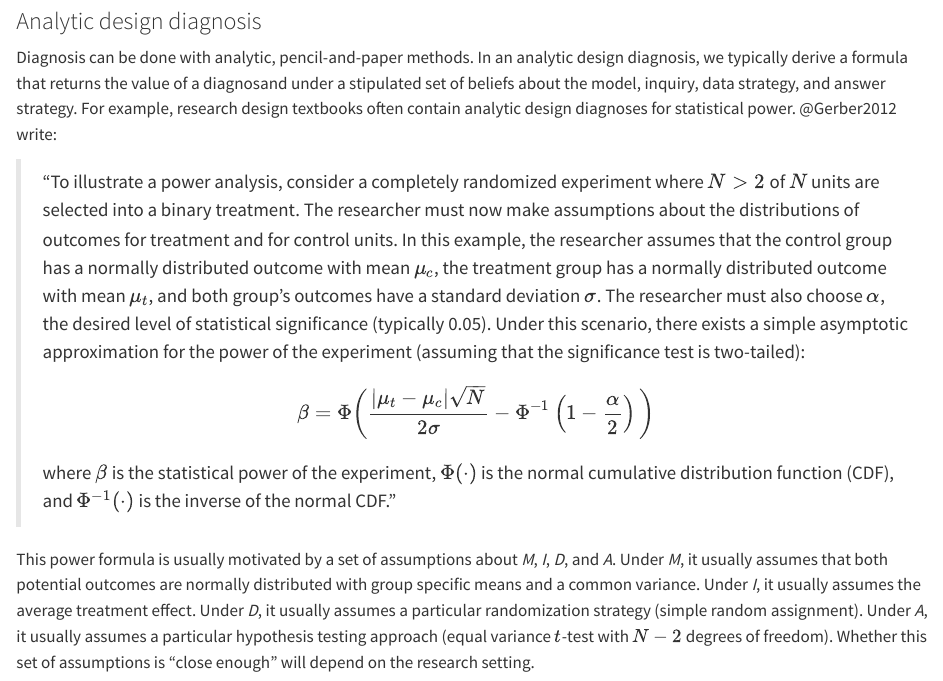
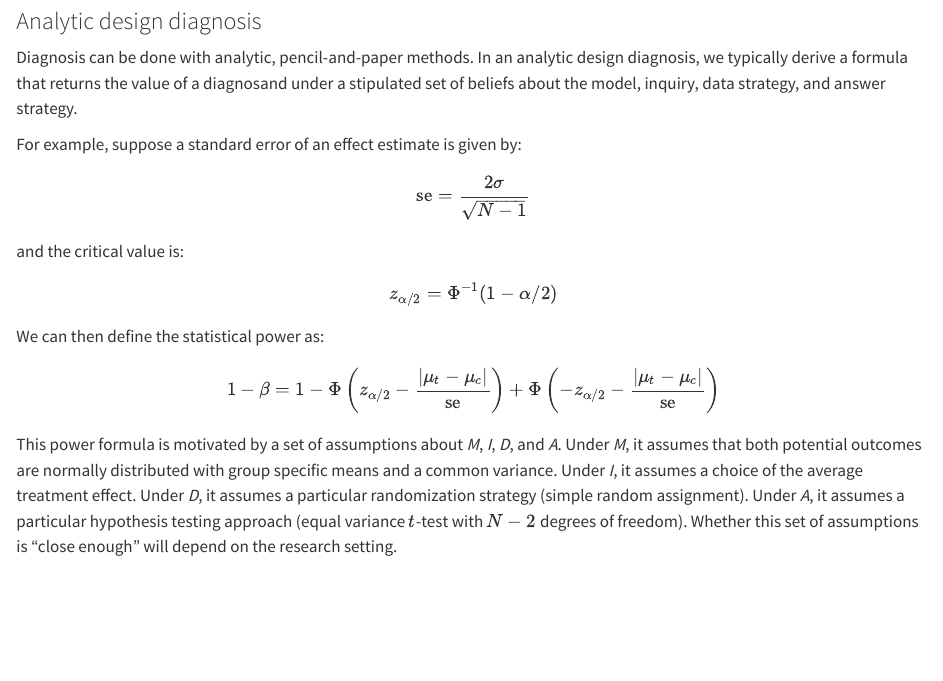
Before and after one commit to DeclareDesign/book, a Quarto document (declaration-diagnosis-redesign/diagnosing-designs.qmd): the page in a window 1100 px wide, from 5580 px down. Rendered offline with R 4.5, knitr and Pandoc in place of Quarto, with nearby package versions; some code elsewhere in the file could not run offline.

Commit message:
diagnosis power change

```diff
--- a/declaration-diagnosis-redesign/diagnosing-designs.qmd
+++ b/declaration-diagnosis-redesign/diagnosing-designs.qmd
@@ -117,16 +117,24 @@ As described above, a diagnostic statistic is any summary function of $a_m$ and
 
 ### Analytic design diagnosis
 
-Diagnosis can be done with analytic, pencil-and-paper methods. In an analytic design diagnosis, we typically derive a formula that returns the value of a diagnosand under a stipulated set of beliefs about the model, inquiry, data strategy, and answer strategy. For example, research design textbooks often contain analytic design diagnoses for statistical power. @Gerber2012 write:
+Diagnosis can be done with analytic, pencil-and-paper methods. In an analytic design diagnosis, we typically derive a formula that returns the value of a diagnosand under a stipulated set of beliefs about the model, inquiry, data strategy, and answer strategy.
 
-> "To illustrate a power analysis, consider a completely randomized experiment where $N>2$ of $N$ units are selected into a binary treatment. The researcher must now make assumptions about the distributions of outcomes for treatment and for control units. In this example, the researcher assumes that the control group has a normally distributed outcome with mean $\mu_c$, the treatment group has a normally distributed outcome with mean $\mu_t$, and both group's outcomes have a standard deviation $\sigma$. The researcher must also choose $\alpha$, the desired level of statistical significance (typically 0.05).
-Under this scenario, there exists a simple asymptotic approximation for the power of the experiment (assuming that the significance test is two-tailed):
-> $$
-\beta = \Phi \bigg(\frac{|\mu_t - \mu_c| \sqrt{N}}{2\sigma} - \Phi^{-1} \left(1 - \frac{\alpha}{2}\right) \bigg)
-> $$
-where $\beta$ is the statistical power of the experiment, $\Phi(\cdot)$ is the normal cumulative distribution function (CDF), and $\Phi^{-1}(\cdot)$ is the inverse of the normal CDF."
+For example, suppose a standard error of an effect estimate is given by:
 
-This power formula is usually motivated by a set of assumptions about *M*, *I*, *D*, and *A*. Under *M*, it usually assumes that both potential outcomes are normally distributed with group specific means and a common variance. Under *I*, it usually assumes the average treatment effect. Under *D*, it usually assumes a particular randomization strategy (simple random assignment). Under *A*, it usually assumes a particular hypothesis testing approach (equal variance $t$-test with $N - 2$ degrees of freedom). Whether this set of assumptions is "close enough" will depend on the research setting.
+$$
+\text{se} =  \frac{2 \sigma}{\sqrt{N-1}}
+$$
+
+and the critical value is:
+
+$$z_{\alpha/2} = \Phi^{-1}(1-\alpha/2)$$
+
+We can then define the statistical power as:
+
+$$
+1 - \beta = 1 - \Phi \left( z_{\alpha/2} - \frac{|\mu_t - \mu_c| }{\text{se}} \right) + \Phi \left( -z_{\alpha/2} - \frac{|\mu_t - \mu_c| }{\text{se}} \right)
+$$
+This power formula is motivated by a set of assumptions about *M*, *I*, *D*, and *A*. Under *M*, it assumes that both potential outcomes are normally distributed with group specific means and a common variance. Under *I*, it assumes a choice of the average treatment effect. Under *D*, it assumes a particular randomization strategy (simple random assignment). Under *A*, it assumes a particular hypothesis testing approach (equal variance $t$-test with $N - 2$ degrees of freedom). Whether this set of assumptions is "close enough" will depend on the research setting.
 
 Analytic design diagnosis can be hugely useful, since they cover a large families of designs that meet the scope criteria. For example, consider the "standard error" diagnosand $\sqrt{\mathbb{E}[(a_{d_j} - \mathbb{E}[a_{d_j}])^2]}$ for the Sample Average Treatment Effect estimate in a two arm trial with complete random assignment and estimation via difference in means. This has been worked out by statisticians to be $\sqrt{\frac{1}{n-1}\left\{\frac{m\mathbb{V}(Y_i(0))}{n-m} + \frac{(N-m)\mathbb{V}(Y_i(1))}{m} + 2\mathrm{Cov}(Y_i(0), Y_i(1))\right\}}$, where $N$ is the number of units and $m$ is the number in treatment. The Neyman standard error estimator targets this quantity (see @eq-neymanse). Many advances in our understanding of the properties of research design come from analytic design diagnosis. For example, @middleton2008bias and @imai2009essential show that cluster randomized trials with heterogeneous cluster sizes are not unbiased for the ATE, which leads to the design recommendation that clustered trials should block on cluster size. These lessons apply broadly, more broadly perhaps than the lessons learned about a specific design in a specific Monte Carlo simulation.
 
```
Also changed, not shown: errata.qmd (+1 -0 lines).
